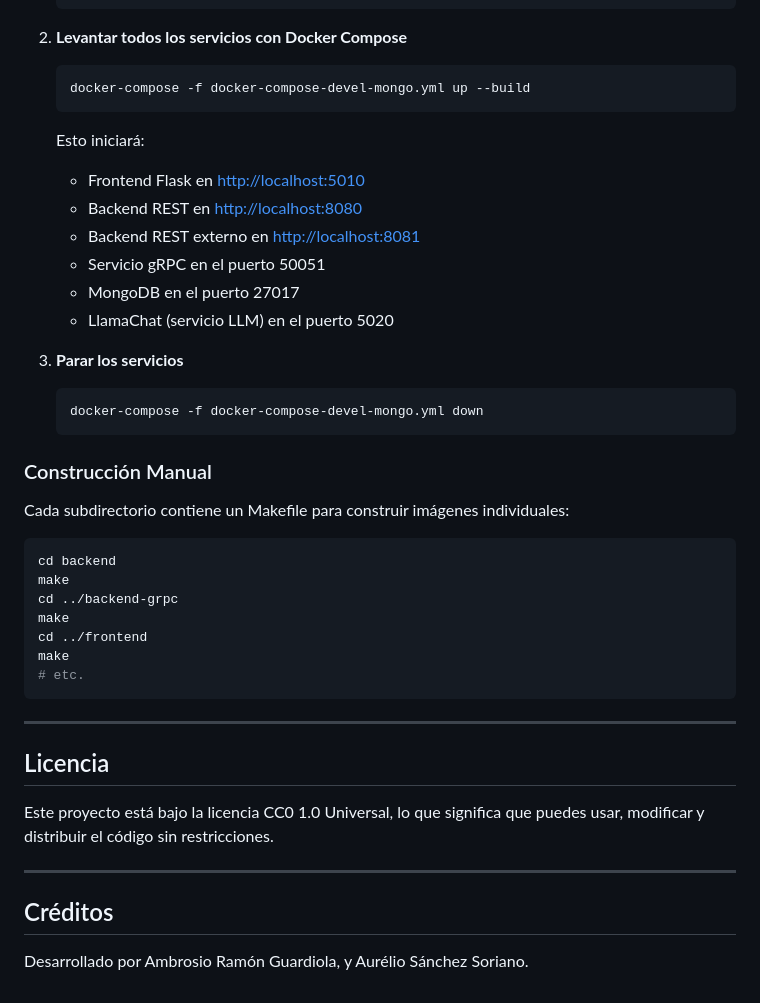
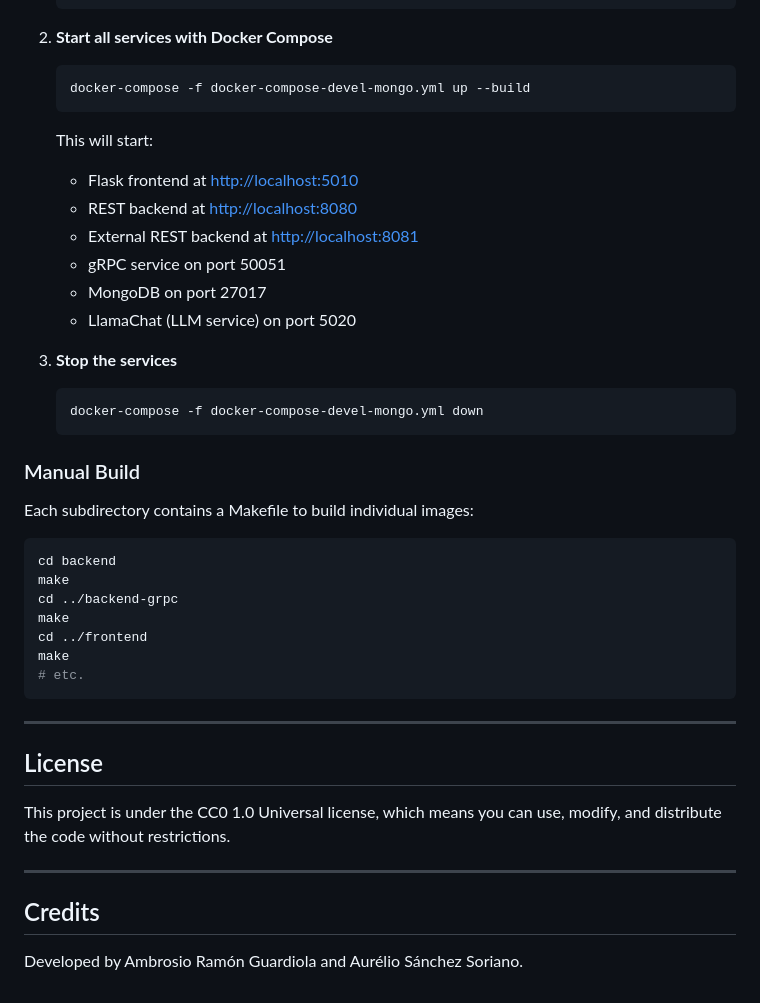
Before and after one commit to Brosigx/distributed-system, a Markdown page: README.md, the part around one of its changes. GitHub-like rendering.

````diff
--- a/README.md
+++ b/README.md
@@ -123,27 +123,27 @@ proyecto/
    cd proyecto
    ```
 
-2. **Levantar todos los servicios con Docker Compose**
+2. **Start all services with Docker Compose**
    ```sh
    docker-compose -f docker-compose-devel-mongo.yml up --build
    ```
 
-   Esto iniciará:
-   - Frontend Flask en [http://localhost:5010](http://localhost:5010)
-   - Backend REST en [http://localhost:8080](http://localhost:8080)
-   - Backend REST externo en [http://localhost:8081](http://localhost:8081)
-   - Servicio gRPC en el puerto 50051
-   - MongoDB en el puerto 27017
-   - LlamaChat (servicio LLM) en el puerto 5020
+   This will start:
+   - Flask frontend at [http://localhost:5010](http://localhost:5010)
+   - REST backend at [http://localhost:8080](http://localhost:8080)
+   - External REST backend at [http://localhost:8081](http://localhost:8081)
+   - gRPC service on port 50051
+   - MongoDB on port 27017
+   - LlamaChat (LLM service) on port 5020
 
-3. **Parar los servicios**
+3. **Stop the services**
    ```sh
    docker-compose -f docker-compose-devel-mongo.yml down
    ```
 
-### Construcción Manual
+### Manual Build
 
-Cada subdirectorio contiene un Makefile para construir imágenes individuales:
+Each subdirectory contains a Makefile to build individual images:
 ```sh
 cd backend
 make
@@ -156,12 +156,12 @@ make
 
 ---
 
-## Licencia
+## License
 
-Este proyecto está bajo la licencia CC0 1.0 Universal, lo que significa que puedes usar, modificar y distribuir el código sin restricciones.
+This project is under the CC0 1.0 Universal license, which means you can use, modify, and distribute the code without restrictions.
 
 ---
 
-## Créditos
+## Credits
 
-Desarrollado por Ambrosio Ramón Guardiola, y Aurélio Sánchez Soriano.
+Developed by Ambrosio Ramón Guardiola and Aurélio Sánchez Soriano.
````
Also changed, not shown: other parts of README.md (+61 -61 lines).
